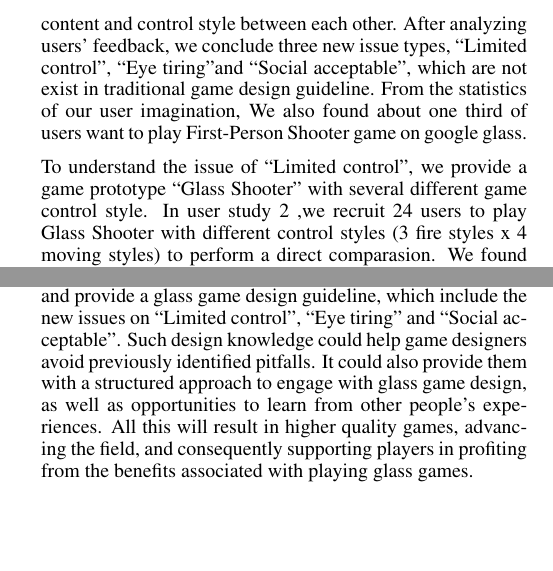
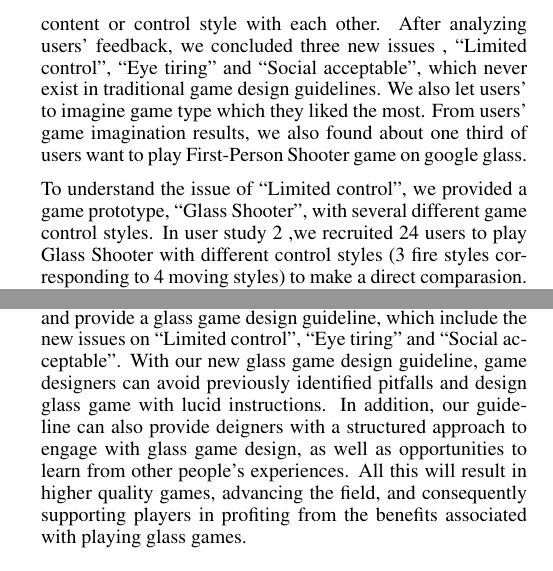
Before and after one commit to huw12313212/CHI15-GlassGame-Paper, a LaTeX document (SIGCHI2013LaTeX/chi15_glassgame.tex, which reads SIGCHI2013LaTeX/Section/Introduction.tex): two parts of the columns of page 1 of 5, joined at a grey line, cut so that both start at the same text, the shorter picture padded with empty space. Compiled offline with pdfLaTeX.

Commit message:
introduction ~

```diff
--- a/SIGCHI2013LaTeX/Section/Introduction.tex
+++ b/SIGCHI2013LaTeX/Section/Introduction.tex
@@ -37,4 +40,6 @@ There are tons of guideline for traditional game design ~\cite{videogame,mobileg
 
-In our user study 1, we want to understand the current game experience on google glass. We recruit 24 users to play 4 existing google glass game~\cite{minigame}, which has different game content and control style between each other. After analyzing users' feedback, we conclude three new issue types, ``Limited control'', ``Eye tiring''and ``Social acceptable'', which are not exist in traditional game design guideline. From the statistics of our user imagination, We also found about one third of users want to play First-Person Shooter game on google glass.
+In our user study 1, we want to realize the current game play experience on google glass. We recruited 24 users to play 4 existing google glass game~\cite{minigame}, which has different game content or control style with each other.
+After analyzing users' feedback, we concluded three new issues , ``Limited control'', ``Eye tiring'' and ``Social acceptable'', which never exist in traditional game design guidelines. We also let users' to imagine game type which they liked the most.
+From users' game imagination results, we also found about one third of users want to play First-Person Shooter game on google glass.
 
-To understand the issue of ``Limited control'', we provide a game prototype ``Glass Shooter'' with several different game control style. In user study 2 ,we recruit 24 users to play Glass Shooter with different control styles (3 fire styles x 4 moving styles) to perform a direct comparasion. We found the ?? fire style and ?? moving style is the most prefered for our users, and we also defined the ``confortable zone'' for gyro manipulation with head mounted device.
+To understand the issue of ``Limited control'', we provided a game prototype, ``Glass Shooter'', with several different game control styles. In user study 2 ,we recruited 24 users to play Glass Shooter with different control styles (3 fire styles corresponding to 4 moving styles) to make a direct comparasion.
@@ -43,2 +50,4 @@ In user study 3, we are focusing on the issue of ``Social Aceptable''. We recrui
 
-In the end, we conclude the observation from our user studies and provide a glass game design guideline, which include the new issues on ``Limited control'', ``Eye tiring'' and ``Social acceptable''. Such design knowledge could help game designers avoid previously identified pitfalls. It could also provide them with a structured approach to engage with glass game design, as well as opportunities to learn from other people’s experiences. All this will result in higher quality games, advancing the field, and consequently supporting players in profiting from the benefits associated with playing glass games.
+In the end, we conclude the observation from our user studies and provide a glass game design guideline, which include the new issues on ``Limited control'', ``Eye tiring'' and ``Social acceptable''. With our new glass game design guideline, game designers can avoid previously identified pitfalls and design glass game with lucid instructions. In addition,
+our guideline can also provide deigners with a structured approach to engage with glass game design, as well as opportunities to learn from other people’s experiences.
+All this will result in higher quality games, advancing the field, and consequently supporting players in profiting from the benefits associated with playing glass games.
```
Also changed, not shown: SIGCHI2013LaTeX/Section/Introduction.tex (13 more changed lines).
